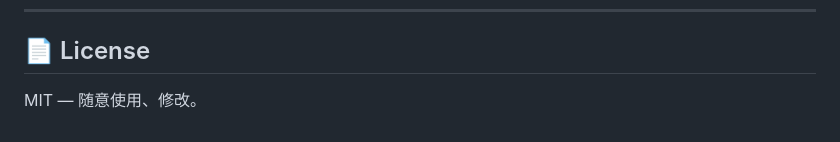
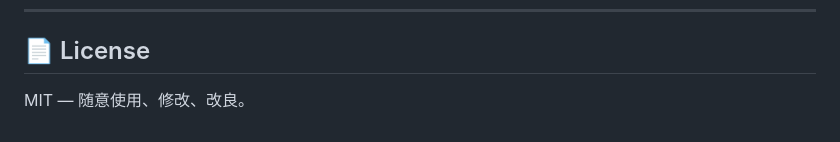
Before and after one commit to tcnnzs/iot-sensor-monitor, a Markdown page: README.md, the part around the change. Rendered like a GitHub page.

```diff
--- a/README.md
+++ b/README.md
@@ -126,4 +126,4 @@ ngrok http 8080
 
 ## 📄 License
 
-MIT — 随意使用、修改。
+MIT — 随意使用、修改、改良。
```
